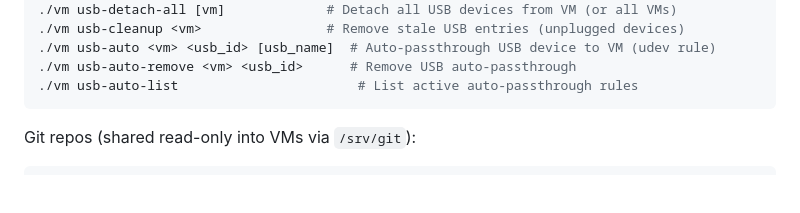
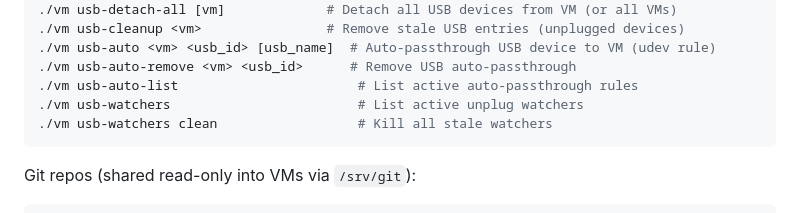
Before and after one commit to peteryates1/ansible, a Markdown page: README.md, the part around the change. GitHub-like rendering; blank space fills up the shorter version.

Commit message:
Add usb-watchers to README
Co-Authored-By: Claude Opus 4.6 <noreply@anthropic.com>

````diff
--- a/README.md
+++ b/README.md
@@ -131,6 +131,8 @@ USB management:
 ./vm usb-auto <vm> <usb_id> [usb_name]  # Auto-passthrough USB device to VM (udev rule)
 ./vm usb-auto-remove <vm> <usb_id>      # Remove USB auto-passthrough
 ./vm usb-auto-list                       # List active auto-passthrough rules
+./vm usb-watchers                        # List active unplug watchers
+./vm usb-watchers clean                  # Kill all stale watchers
 ```
 
 Git repos (shared read-only into VMs via `/srv/git`):
````
